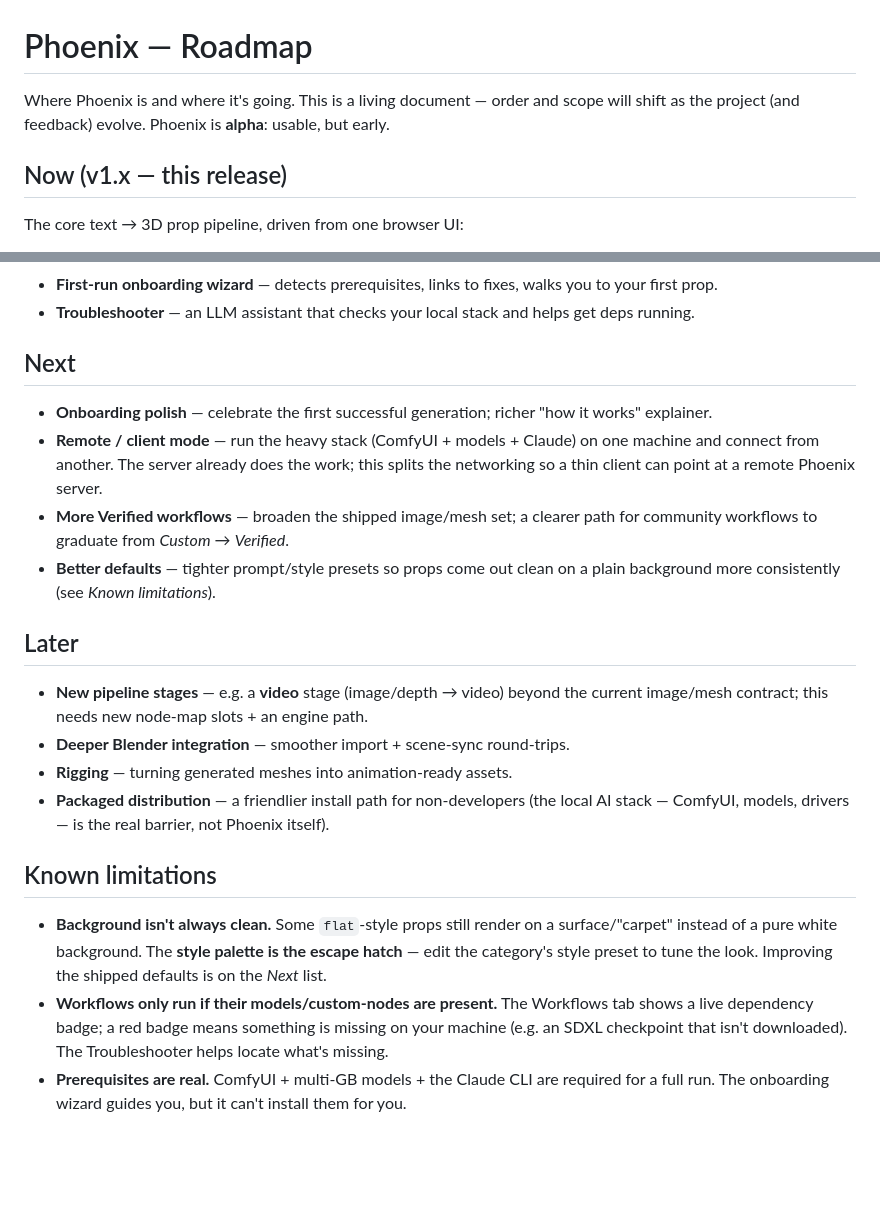
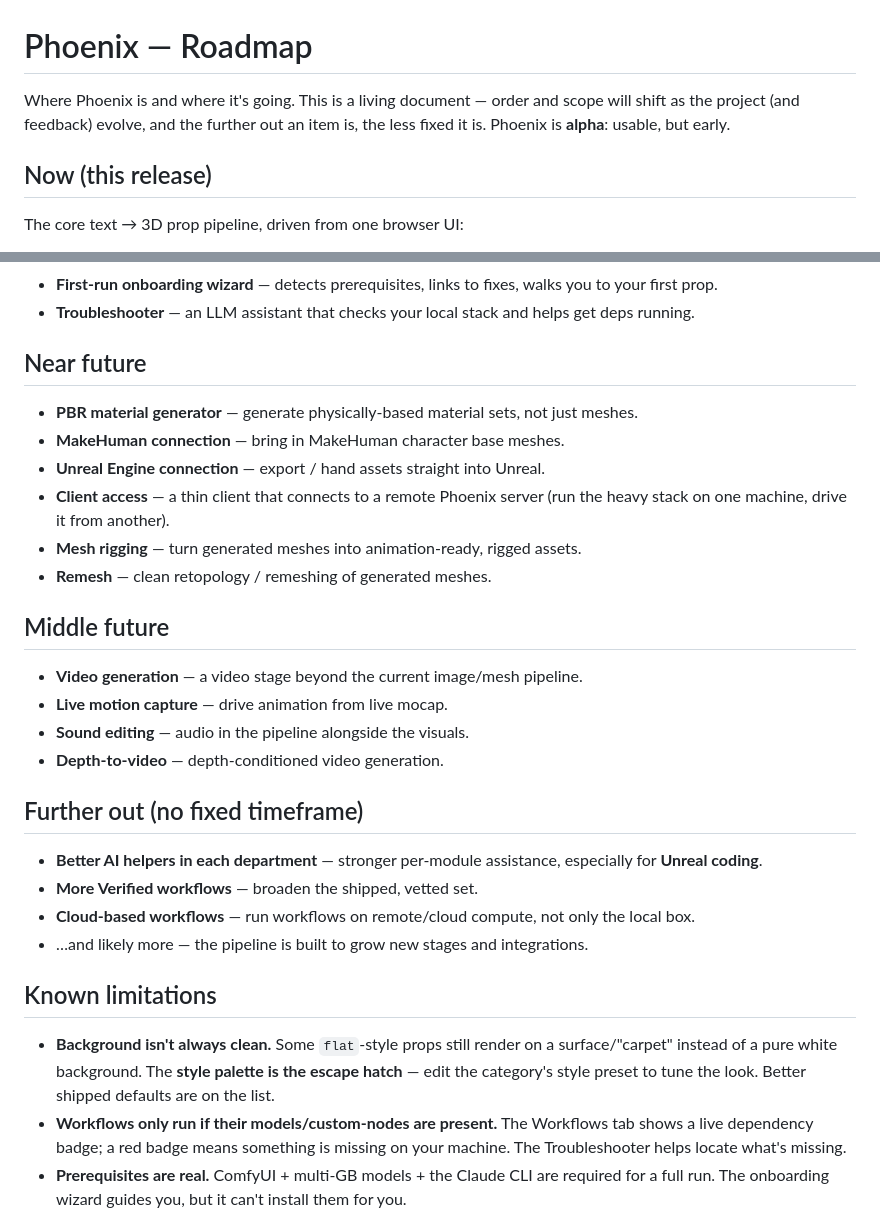
Before and after one commit to laconova/phoenix, a Markdown page: ROADMAP.md, 2 parts joined by grey strips. GitHub-like rendering; blank space fills up the shorter version.

Commit message:
ROADMAP: restructure future sections to the real product vision
Near future: PBR material generator, MakeHuman + Unreal connections, client access,
mesh rigging, remesh. Middle future: video generation, live motion capture, sound
editing, depth-to-video. Further out: better per-department AI helpers (esp. Unreal
coding), more Verified workflows, cloud-based workflows.

Co-Authored-By: Claude Opus 4.8 <noreply@anthropic.com>

```diff
--- a/ROADMAP.md
+++ b/ROADMAP.md
@@ -1,9 +1,10 @@
 # Phoenix — Roadmap
 
 Where Phoenix is and where it's going. This is a living document — order and scope will shift
-as the project (and feedback) evolve. Phoenix is **alpha**: usable, but early.
+as the project (and feedback) evolve, and the further out an item is, the less fixed it is.
+Phoenix is **alpha**: usable, but early.
 
-## Now (v1.x — this release)
+## Now (this release)
 
 The core text → 3D prop pipeline, driven from one browser UI:
 
@@ -18,34 +19,39 @@ The core text → 3D prop pipeline, driven from one browser UI:
 - **First-run onboarding wizard** — detects prerequisites, links to fixes, walks you to your first prop.
 - **Troubleshooter** — an LLM assistant that checks your local stack and helps get deps running.
 
-## Next
+## Near future
 
-- **Onboarding polish** — celebrate the first successful generation; richer "how it works" explainer.
-- **Remote / client mode** — run the heavy stack (ComfyUI + models + Claude) on one machine and
-  connect from another. The server already does the work; this splits the networking so a thin client
-  can point at a remote Phoenix server.
-- **More Verified workflows** — broaden the shipped image/mesh set; a clearer path for community
-  workflows to graduate from *Custom* → *Verified*.
-- **Better defaults** — tighter prompt/style presets so props come out clean on a plain background
-  more consistently (see *Known limitations*).
+- **PBR material generator** — generate physically-based material sets, not just meshes.
+- **MakeHuman connection** — bring in MakeHuman character base meshes.
+- **Unreal Engine connection** — export / hand assets straight into Unreal.
+- **Client access** — a thin client that connects to a remote Phoenix server (run the heavy
+  stack on one machine, drive it from another).
+- **Mesh rigging** — turn generated meshes into animation-ready, rigged assets.
+- **Remesh** — clean retopology / remeshing of generated meshes.
 
-## Later
+## Middle future
 
-- **New pipeline stages** — e.g. a **video** stage (image/depth → video) beyond the current
-  image/mesh contract; this needs new node-map slots + an engine path.
-- **Deeper Blender integration** — smoother import + scene-sync round-trips.
-- **Rigging** — turning generated meshes into animation-ready assets.
-- **Packaged distribution** — a friendlier install path for non-developers (the local AI stack —
-  ComfyUI, models, drivers — is the real barrier, not Phoenix itself).
+- **Video generation** — a video stage beyond the current image/mesh pipeline.
+- **Live motion capture** — drive animation from live mocap.
+- **Sound editing** — audio in the pipeline alongside the visuals.
+- **Depth-to-video** — depth-conditioned video generation.
+
+## Further out (no fixed timeframe)
+
+- **Better AI helpers in each department** — stronger per-module assistance, especially for
+  **Unreal coding**.
+- **More Verified workflows** — broaden the shipped, vetted set.
+- **Cloud-based workflows** — run workflows on remote/cloud compute, not only the local box.
+- …and likely more — the pipeline is built to grow new stages and integrations.
 
 ## Known limitations
 
 - **Background isn't always clean.** Some `flat`-style props still render on a surface/"carpet"
   instead of a pure white background. The **style palette is the escape hatch** — edit the category's
-  style preset to tune the look. Improving the shipped defaults is on the *Next* list.
+  style preset to tune the look. Better shipped defaults are on the list.
 - **Workflows only run if their models/custom-nodes are present.** The Workflows tab shows a live
-  dependency badge; a red badge means something is missing on your machine (e.g. an SDXL checkpoint
-  that isn't downloaded). The Troubleshooter helps locate what's missing.
+  dependency badge; a red badge means something is missing on your machine. The Troubleshooter helps
+  locate what's missing.
 - **Prerequisites are real.** ComfyUI + multi-GB models + the Claude CLI are required for a full run.
   The onboarding wizard guides you, but it can't install them for you.
 
```
